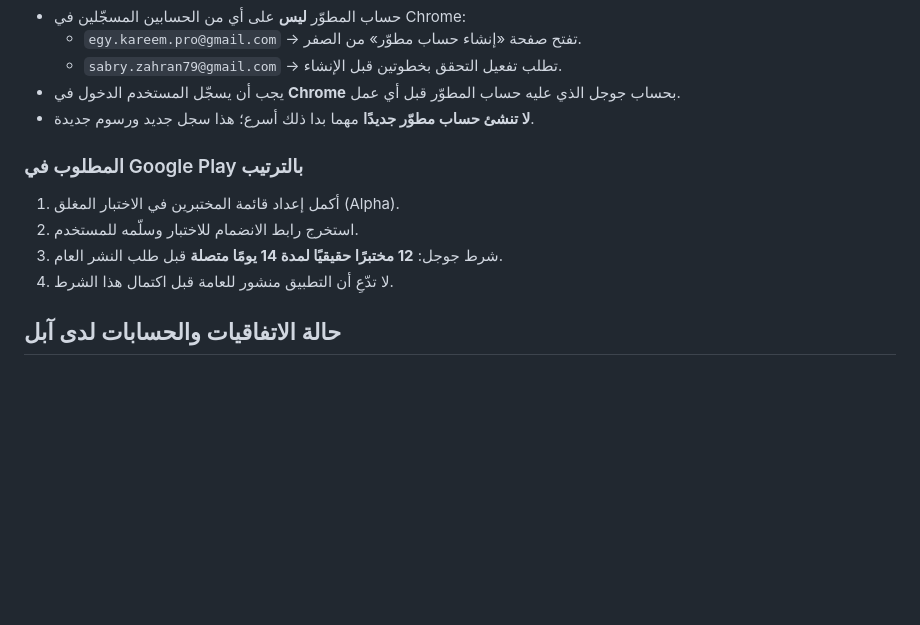
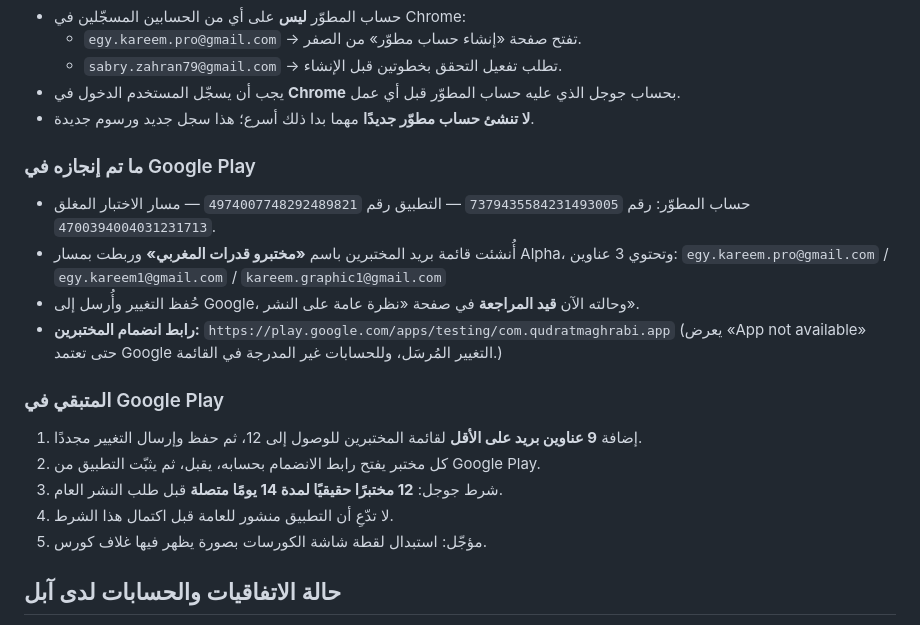
Before and after one commit to KareemPro-Hub/qudrat-maghrabi, a Markdown page: PROJECT_HANDOFF.md, the part around the change. Drawn GitHub-style; blank space fills up the shorter version.

Commit message:
docs: توثيق قائمة مختبري Google Play ورابط الانضمام

```diff
--- a/PROJECT_HANDOFF.md
+++ b/PROJECT_HANDOFF.md
@@ -133,12 +133,22 @@
 - يجب أن يسجّل المستخدم الدخول في **Chrome** بحساب جوجل الذي عليه حساب المطوّر قبل أي عمل.
 - **لا تنشئ حساب مطوّر جديدًا** مهما بدا ذلك أسرع؛ هذا سجل جديد ورسوم جديدة.
 
-### المطلوب في Google Play بالترتيب
+### ما تم إنجازه في Google Play
 
-1. أكمل إعداد قائمة المختبرين في الاختبار المغلق (Alpha).
-2. استخرج رابط الانضمام للاختبار وسلّمه للمستخدم.
+- حساب المطوّر: رقم `7379435584231493005` — التطبيق رقم `4974007748292489821` — مسار الاختبار المغلق `4700394004031231713`.
+- أُنشئت قائمة بريد المختبرين باسم **«مختبرو قدرات المغربي»** وربطت بمسار Alpha، وتحتوي 3 عناوين:
+  `egy.kareem.pro@gmail.com` / `egy.kareem1@gmail.com` / `kareem.graphic1@gmail.com`
+- حُفظ التغيير وأُرسل إلى Google، وحالته الآن **قيد المراجعة** في صفحة «نظرة عامة على النشر».
+- **رابط انضمام المختبرين:** `https://play.google.com/apps/testing/com.qudratmaghrabi.app`
+  (يعرض «App not available» حتى تعتمد Google التغيير المُرسَل، وللحسابات غير المدرجة في القائمة.)
+
+### المتبقي في Google Play
+
+1. إضافة **9 عناوين بريد على الأقل** لقائمة المختبرين للوصول إلى 12، ثم حفظ وإرسال التغيير مجددًا.
+2. كل مختبر يفتح رابط الانضمام بحسابه، يقبل، ثم يثبّت التطبيق من Google Play.
 3. شرط جوجل: **12 مختبرًا حقيقيًا لمدة 14 يومًا متصلة** قبل طلب النشر العام.
 4. لا تدّعِ أن التطبيق منشور للعامة قبل اكتمال هذا الشرط.
+5. مؤجّل: استبدال لقطة شاشة الكورسات بصورة يظهر فيها غلاف كورس.
 
 ## حالة الاتفاقيات والحسابات لدى آبل
 
```
